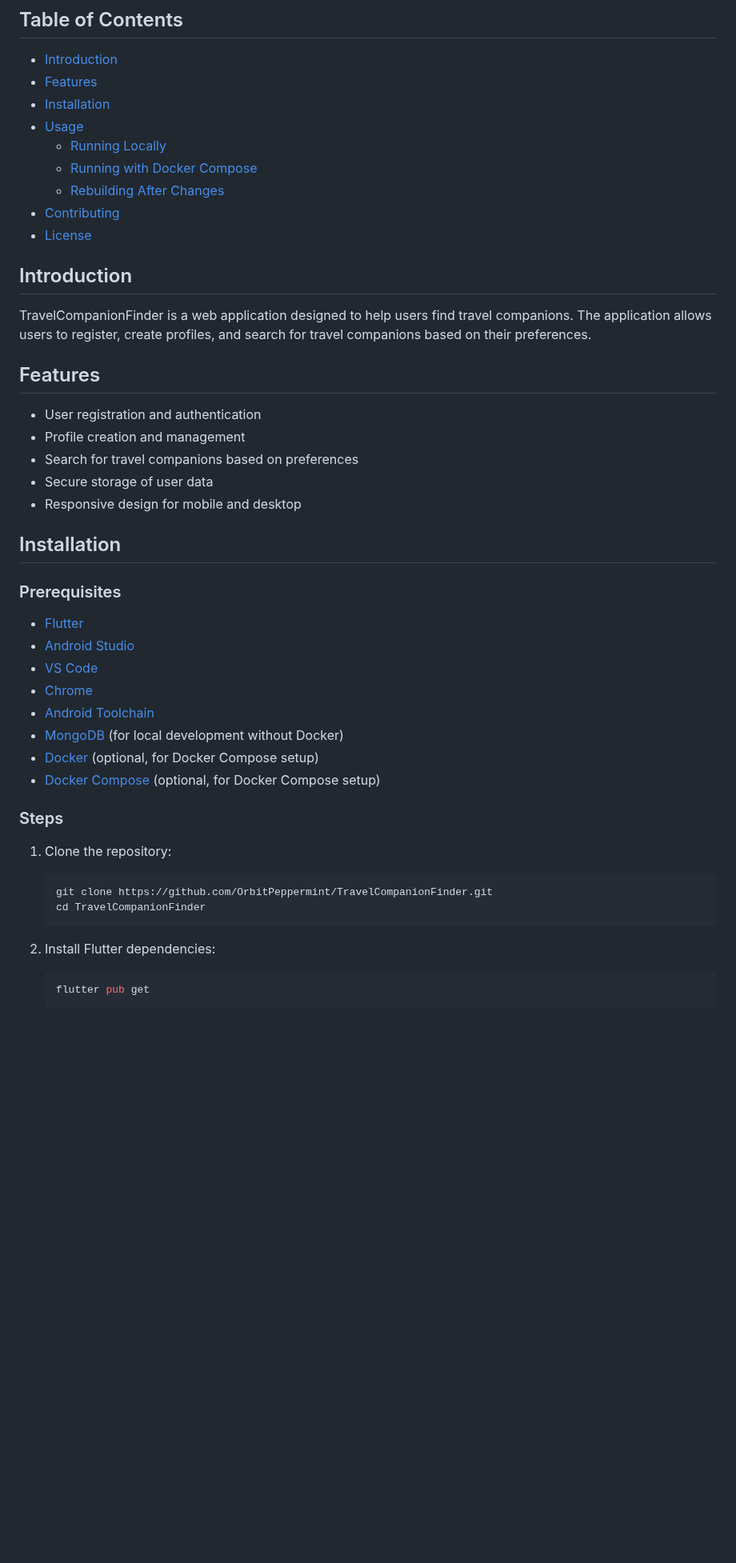
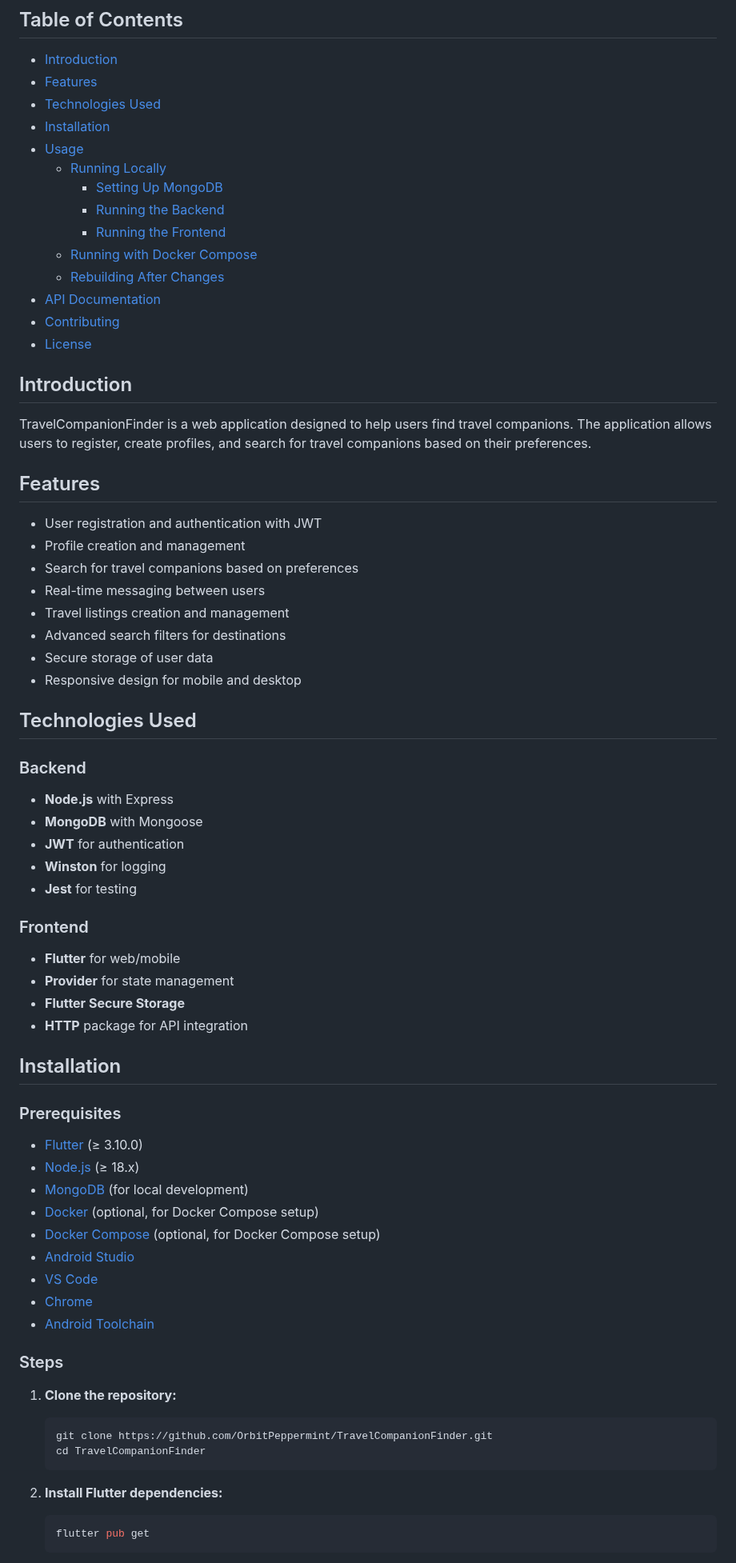
Before and after one commit to jdalgali/TravelCompanionFinder, a Markdown page: README.md, the part around one of its changes. Shown at 80% size. Rendered like a GitHub page; blank space fills up the shorter version.

````diff
--- a/README.md
+++ b/README.md
@@ -6,11 +6,16 @@ DES424 Cloud App Development Project - SIIT Thammasat University Bangkok Group 0
 
 - [Introduction](#introduction)
 - [Features](#features)
+- [Technologies Used](#technologies-used)
 - [Installation](#installation)
 - [Usage](#usage)
   - [Running Locally](#running-locally)
+    - [Setting Up MongoDB](#setting-up-mongodb)
+    - [Running the Backend](#running-the-backend)
+    - [Running the Frontend](#running-the-frontend)
   - [Running with Docker Compose](#running-with-docker-compose)
   - [Rebuilding After Changes](#rebuilding-after-changes)
+- [API Documentation](#api-documentation)
 - [Contributing](#contributing)
 - [License](#license)
 
@@ -20,35 +25,56 @@ TravelCompanionFinder is a web application designed to help users find travel co
 
 ## Features
 
-- User registration and authentication
+- User registration and authentication with JWT
 - Profile creation and management
 - Search for travel companions based on preferences
+- Real-time messaging between users
+- Travel listings creation and management
+- Advanced search filters for destinations
 - Secure storage of user data
 - Responsive design for mobile and desktop
+
+## Technologies Used
+
+### Backend
+
+- **Node.js** with Express
+- **MongoDB** with Mongoose
+- **JWT** for authentication
+- **Winston** for logging
+- **Jest** for testing
+
+### Frontend
+
+- **Flutter** for web/mobile
+- **Provider** for state management
+- **Flutter Secure Storage**
+- **HTTP** package for API integration
 
 ## Installation
 
 ### Prerequisites
 
-- [Flutter](https://docs.flutter.dev/get-started/install)
+- [Flutter](https://docs.flutter.dev/get-started/install) (≥ 3.10.0)
+- [Node.js](https://nodejs.org/) (≥ 18.x)
+- [MongoDB](https://www.mongodb.com/try/download/community) (for local development)
+- [Docker](https://www.docker.com/products/docker-desktop) (optional, for Docker Compose setup)
+- [Docker Compose](https://docs.docker.com/compose/install/) (optional, for Docker Compose setup)
 - [Android Studio](https://developer.android.com/studio)
 - [VS Code](https://code.visualstudio.com/)
 - [Chrome](https://www.google.com/chrome/)
 - [Android Toolchain](https://developer.android.com/studio/command-line)
-- [MongoDB](https://www.mongodb.com/try/download/community) (for local development without Docker)
-- [Docker](https://www.docker.com/products/docker-desktop) (optional, for Docker Compose setup)
-- [Docker Compose](https://docs.docker.com/compose/install/) (optional, for Docker Compose setup)
 
 ### Steps
 
-1. Clone the repository:
+1. **Clone the repository:**
 
     ```sh
     git clone https://github.com/OrbitPeppermint/TravelCompanionFinder.git
     cd TravelCompanionFinder
     ```
 
-2. Install Flutter dependencies:
+2. **Install Flutter dependencies:**
 
     ```sh
     flutter pub get
````
Also changed, not shown: other parts of README.md (+64 -24 lines).
